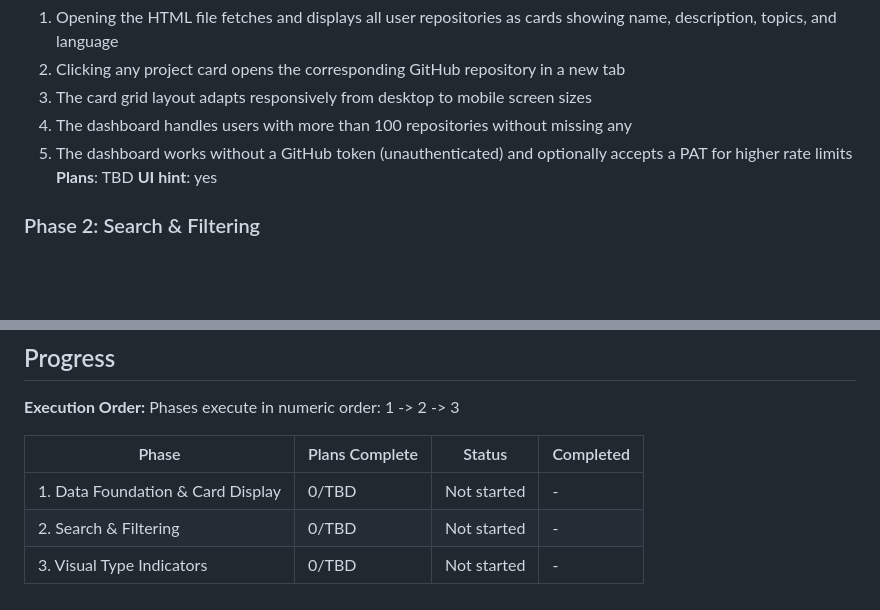
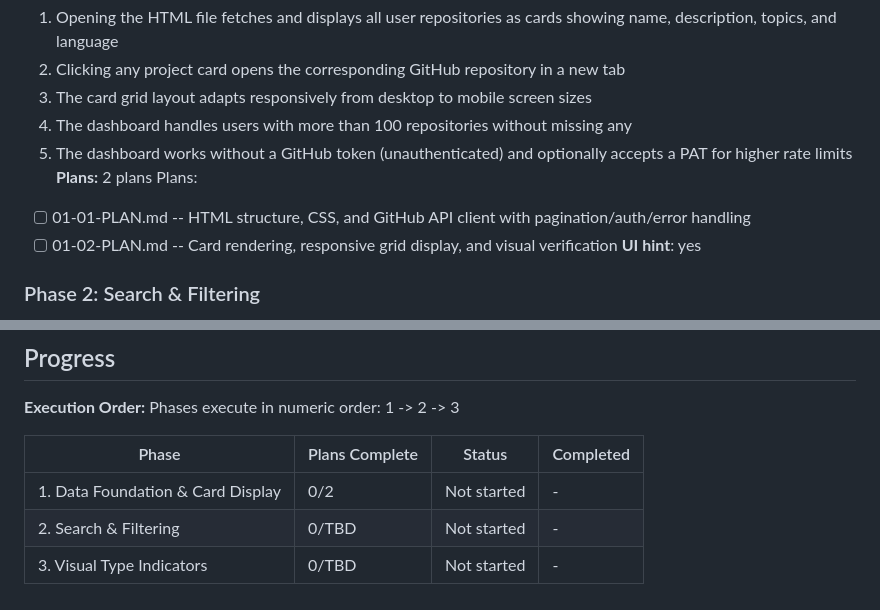
Before and after one commit to pkim-1/op-model-ecosystem-editor, a Markdown page: .planning/ROADMAP.md, 2 parts joined by grey strips. Drawn GitHub-style; blank space fills up the shorter version.

Commit message:
docs(01): create phase 1 plans for data foundation and card display

```diff
--- a/.planning/ROADMAP.md
+++ b/.planning/ROADMAP.md
@@ -28,7 +28,10 @@ Decimal phases appear between their surrounding integers in numeric order.
   3. The card grid layout adapts responsively from desktop to mobile screen sizes
   4. The dashboard handles users with more than 100 repositories without missing any
   5. The dashboard works without a GitHub token (unauthenticated) and optionally accepts a PAT for higher rate limits
-**Plans**: TBD
+**Plans:** 2 plans
+Plans:
+- [ ] 01-01-PLAN.md -- HTML structure, CSS, and GitHub API client with pagination/auth/error handling
+- [ ] 01-02-PLAN.md -- Card rendering, responsive grid display, and visual verification
 **UI hint**: yes
 
 ### Phase 2: Search & Filtering
@@ -60,6 +63,6 @@ Phases execute in numeric order: 1 -> 2 -> 3
 
 | Phase | Plans Complete | Status | Completed |
 |-------|----------------|--------|-----------|
-| 1. Data Foundation & Card Display | 0/TBD | Not started | - |
+| 1. Data Foundation & Card Display | 0/2 | Not started | - |
 | 2. Search & Filtering | 0/TBD | Not started | - |
 | 3. Visual Type Indicators | 0/TBD | Not started | - |
```
Also changed, not shown: 2 other files.
